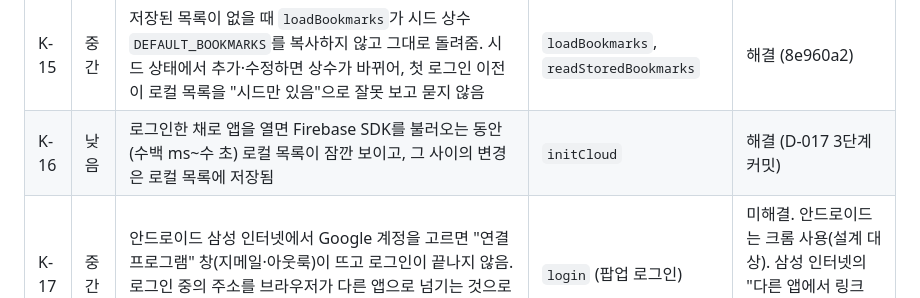
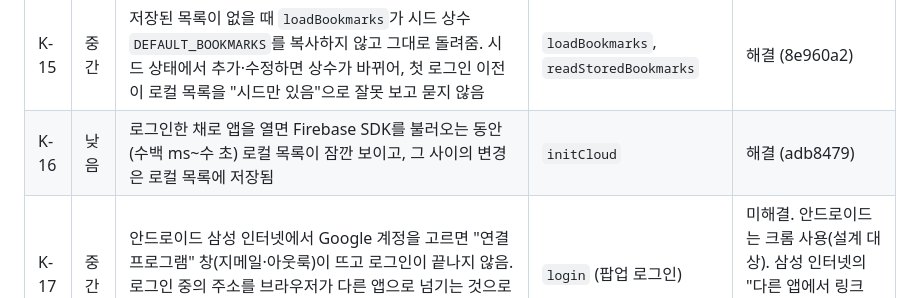
Before and after one commit to Jaydrobin/jdrbmmanager, a Markdown page: docs/DECISIONS.md, the part around the change. Drawn GitHub-style.

Commit message:
3단계: K-16 해결 커밋 기록
Co-Authored-By: Claude Opus 5.5 <noreply@anthropic.com>

```diff
--- a/docs/DECISIONS.md
+++ b/docs/DECISIONS.md
@@ -200,7 +200,7 @@
 | K-13 | 낮음 | 모달 제목 초기값(`북마크 추가`)과 코드 값(`새 북마크 추가`)이 다름 | `index.html:142`, `openModal` | 해결 (267d928) |
 | K-14 | 낮음 | `exportHTML`과 `exportJSON`의 다운로드 코드가 중복 | `index.html:415-423`, `428-436` | 해결 (267d928) |
 | K-15 | 중간 | 저장된 목록이 없을 때 `loadBookmarks`가 시드 상수 `DEFAULT_BOOKMARKS`를 복사하지 않고 그대로 돌려줌. 시드 상태에서 추가·수정하면 상수가 바뀌어, 첫 로그인 이전이 로컬 목록을 "시드만 있음"으로 잘못 보고 묻지 않음 | `loadBookmarks`, `readStoredBookmarks` | 해결 (8e960a2) |
-| K-16 | 낮음 | 로그인한 채로 앱을 열면 Firebase SDK를 불러오는 동안(수백 ms~수 초) 로컬 목록이 잠깐 보이고, 그 사이의 변경은 로컬 목록에 저장됨 | `initCloud` | 해결 (D-017 3단계 커밋) |
+| K-16 | 낮음 | 로그인한 채로 앱을 열면 Firebase SDK를 불러오는 동안(수백 ms~수 초) 로컬 목록이 잠깐 보이고, 그 사이의 변경은 로컬 목록에 저장됨 | `initCloud` | 해결 (adb8479) |
 | K-17 | 중간 | 안드로이드 삼성 인터넷에서 Google 계정을 고르면 "연결 프로그램" 창(지메일·아웃룩)이 뜨고 로그인이 끝나지 않음. 로그인 중의 주소를 브라우저가 다른 앱으로 넘기는 것으로 추정 (확인 못 함). 앱의 다른 기능은 영향 없음 | `login` (팝업 로그인) | 미해결. 안드로이드는 크롬 사용(설계 대상). 삼성 인터넷의 "다른 앱에서 링크 열기"를 끄면 될 수 있음(미확인) |
 
 ## 6. 새 결정 추가 방법
```
